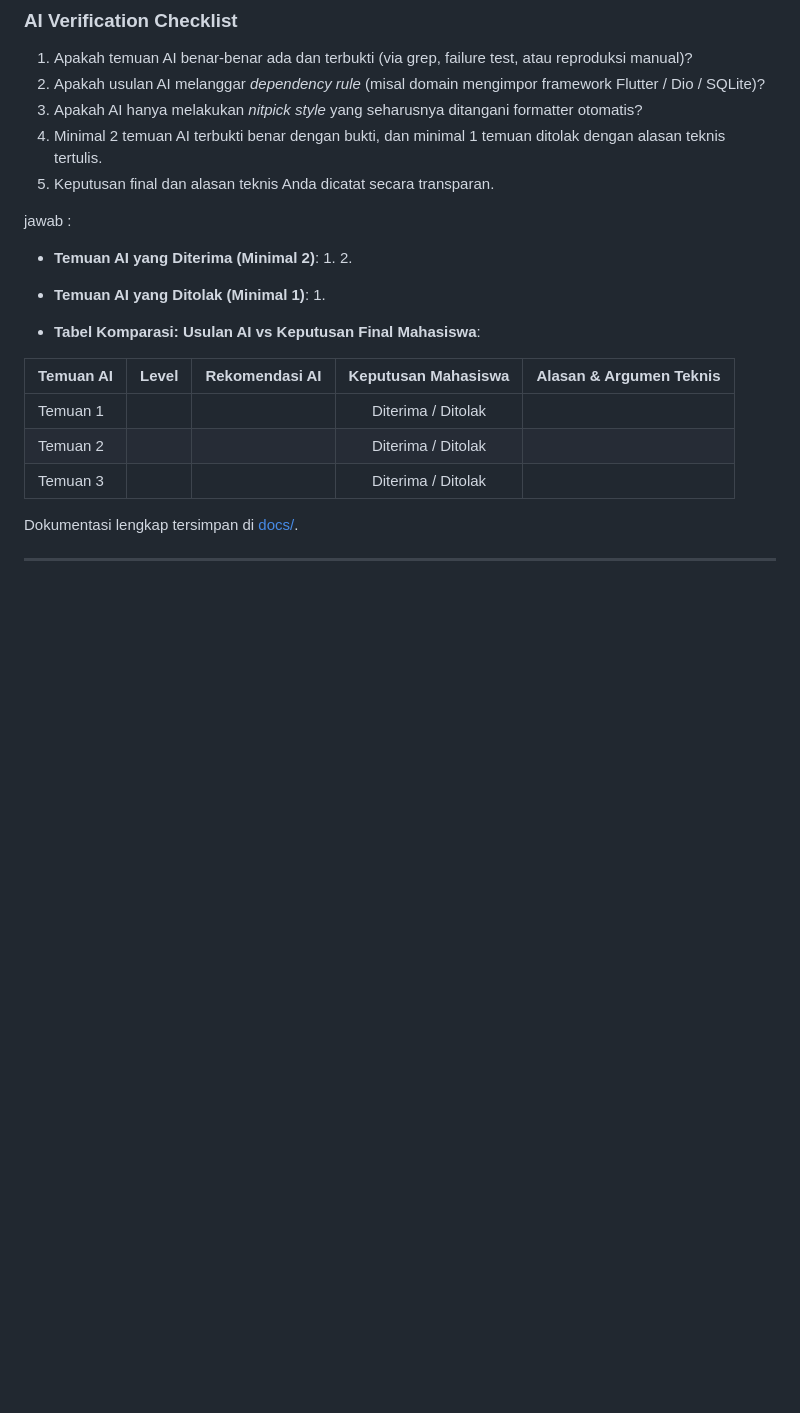
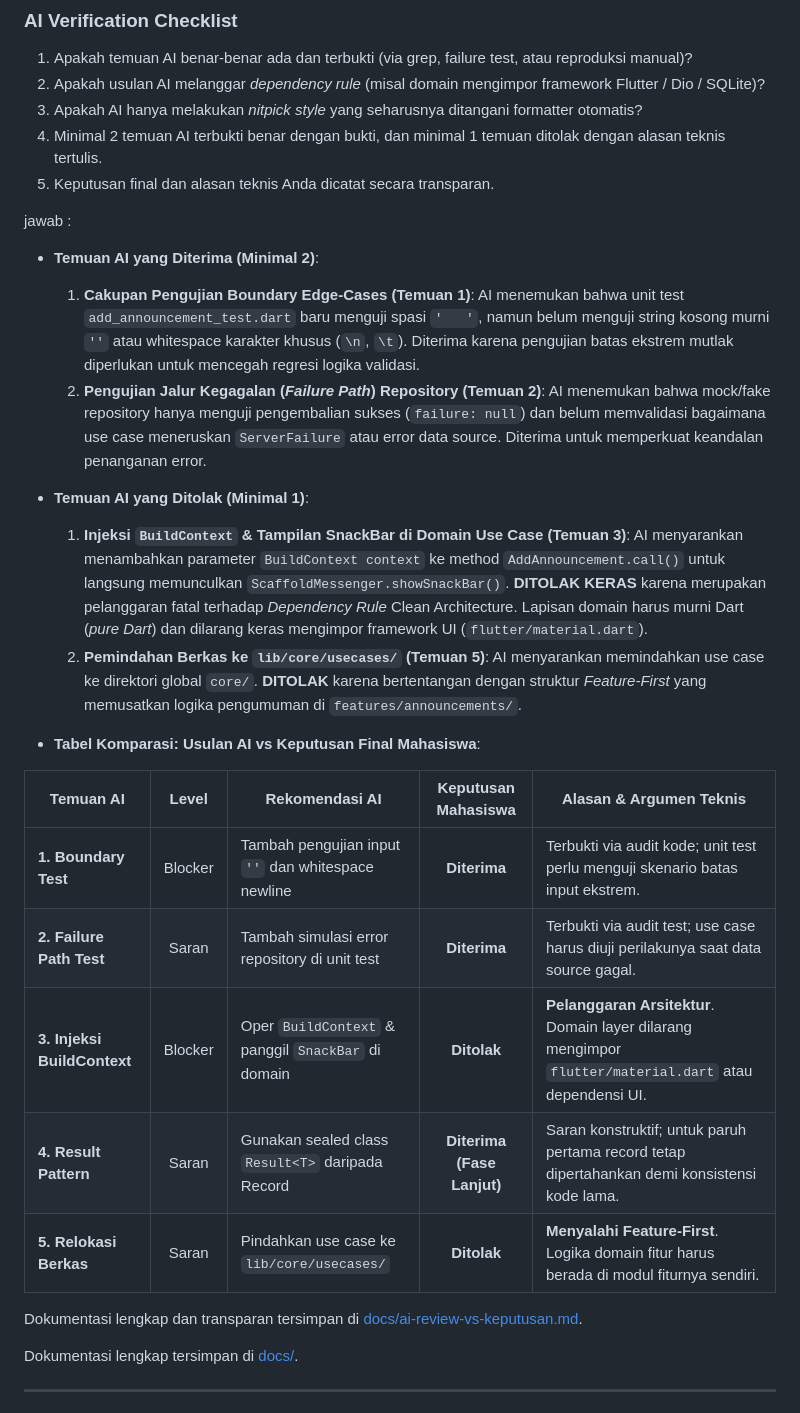
Before and after one commit to AnkaRezaa/254107023002-mobile-course, a Markdown page: 08-week-8-mid-project-review/README.md, the part around the change. Rendered like a GitHub page; blank space fills up the shorter version.

Commit message:
week 8 : AI Challenge

```diff
--- a/08-week-8-mid-project-review/README.md
+++ b/08-week-8-mid-project-review/README.md
@@ -224,19 +224,24 @@ Berikan 5 temuan teratas + level (blocker/saran)
 jawab :
 
 - **Temuan AI yang Diterima (Minimal 2)**:
-  1.
-  2.
+  1. **Cakupan Pengujian Boundary Edge-Cases (Temuan 1)**: AI menemukan bahwa unit test `add_announcement_test.dart` baru menguji spasi `'   '`, namun belum menguji string kosong murni `''` atau whitespace karakter khusus (`\n`, `\t`). Diterima karena pengujian batas ekstrem mutlak diperlukan untuk mencegah regresi logika validasi.
+  2. **Pengujian Jalur Kegagalan (*Failure Path*) Repository (Temuan 2)**: AI menemukan bahwa mock/fake repository hanya menguji pengembalian sukses (`failure: null`) dan belum memvalidasi bagaimana use case meneruskan `ServerFailure` atau error data source. Diterima untuk memperkuat keandalan penanganan error.
 
 - **Temuan AI yang Ditolak (Minimal 1)**:
-  1.
+  1. **Injeksi `BuildContext` & Tampilan SnackBar di Domain Use Case (Temuan 3)**: AI menyarankan menambahkan parameter `BuildContext context` ke method `AddAnnouncement.call()` untuk langsung memunculkan `ScaffoldMessenger.showSnackBar()`. **DITOLAK KERAS** karena merupakan pelanggaran fatal terhadap *Dependency Rule* Clean Architecture. Lapisan domain harus murni Dart (*pure Dart*) dan dilarang keras mengimpor framework UI (`flutter/material.dart`).
+  2. **Pemindahan Berkas ke `lib/core/usecases/` (Temuan 5)**: AI menyarankan memindahkan use case ke direktori global `core/`. **DITOLAK** karena bertentangan dengan struktur *Feature-First* yang memusatkan logika pengumuman di `features/announcements/`.
 
 - **Tabel Komparasi: Usulan AI vs Keputusan Final Mahasiswa**:
 
 | Temuan AI | Level | Rekomendasi AI | Keputusan Mahasiswa | Alasan & Argumen Teknis |
 |---|:---:|---|:---:|---|
-| Temuan 1 | | | Diterima / Ditolak | |
-| Temuan 2 | | | Diterima / Ditolak | |
-| Temuan 3 | | | Diterima / Ditolak | |
+| **1. Boundary Test** | Blocker | Tambah pengujian input `''` dan whitespace newline | **Diterima** | Terbukti via audit kode; unit test perlu menguji skenario batas input ekstrem. |
+| **2. Failure Path Test** | Saran | Tambah simulasi error repository di unit test | **Diterima** | Terbukti via audit test; use case harus diuji perilakunya saat data source gagal. |
+| **3. Injeksi BuildContext** | Blocker | Oper `BuildContext` & panggil `SnackBar` di domain | **Ditolak** | **Pelanggaran Arsitektur**. Domain layer dilarang mengimpor `flutter/material.dart` atau dependensi UI. |
+| **4. Result Pattern** | Saran | Gunakan sealed class `Result<T>` daripada Record | **Diterima (Fase Lanjut)** | Saran konstruktif; untuk paruh pertama record tetap dipertahankan demi konsistensi kode lama. |
+| **5. Relokasi Berkas** | Saran | Pindahkan use case ke `lib/core/usecases/` | **Ditolak** | **Menyalahi Feature-First**. Logika domain fitur harus berada di modul fiturnya sendiri. |
+
+Dokumentasi lengkap dan transparan tersimpan di [docs/ai-review-vs-keputusan.md](docs/ai-review-vs-keputusan.md).
 
 Dokumentasi lengkap tersimpan di [docs/](./docs).
 
```
Also changed, not shown: 08-week-8-mid-project-review/docs/ai-review-vs-keputusan.md (added, +101 -0 lines), docs/ai-review-vs-keputusan.md (added, +101 -0 lines).
